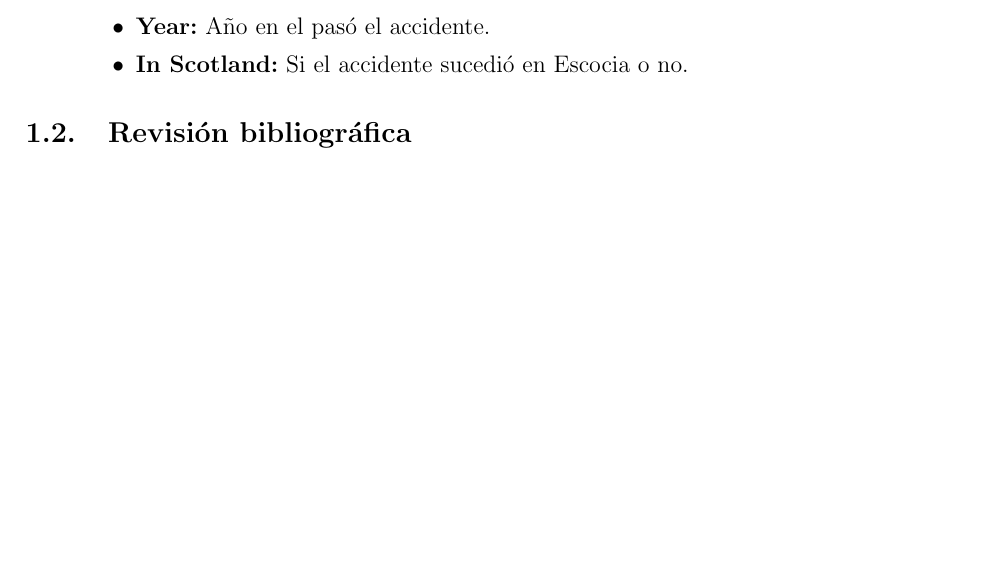
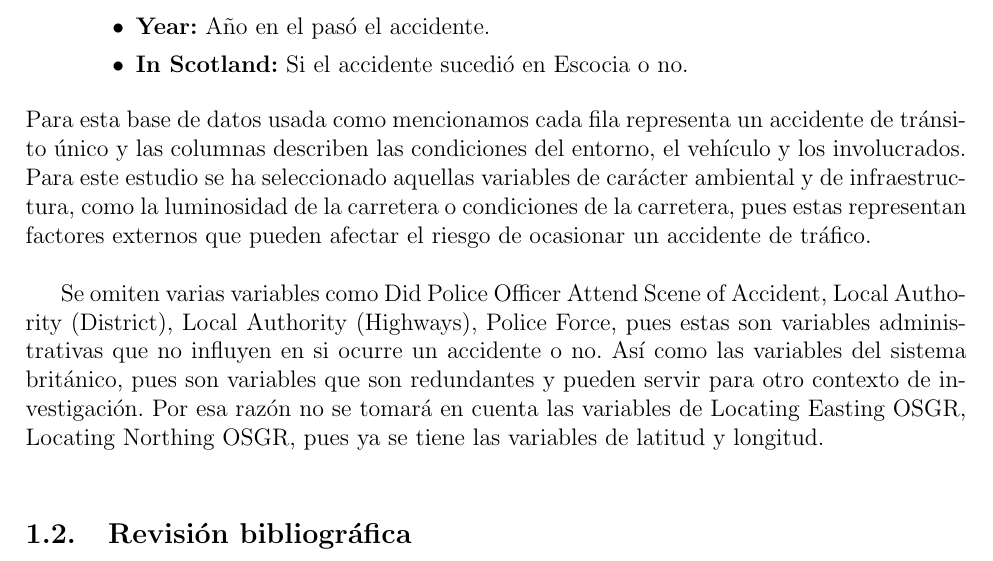
Before and after one commit to CA303-I-2026/Grupo-2, a LaTeX document (bitacoras/bitacora_1/bitacora_1.tex): part of page 10 of 24, cut so that both start at the same text, the shorter picture padded with empty space. Compiled offline with pdfLaTeX.

Commit message:
Docs (Bitácora 1) Se agrega justificación de las variables que se usarán de la base de datos para la investigación.

```diff
--- a/bitacoras/bitacora_1/bitacora_1.tex
+++ b/bitacoras/bitacora_1/bitacora_1.tex
@@ -253,6 +253,20 @@ Se busca estudiar cómo varía la cantidad de accidentes de tránsito en el Rein
 \item \textbf{In Scotland:} Si el accidente sucedió en Escocia o no.
 \end{itemize}
 \end{itemize}
+\\Para esta base de datos usada como mencionamos cada fila representa un accidente de tránsito único
+y las columnas describen las condiciones del entorno, el vehículo y los involucrados.
+Para este estudio se ha seleccionado aquellas variables de carácter ambiental y de infraestructura,
+como la luminosidad de la carretera o condiciones de la carretera, pues estas representan factores
+externos que pueden afectar el riesgo de ocasionar un accidente de tráfico.\\
+
+Se omiten varias variables como Did Police Officer Attend Scene of Accident,
+Local Authority (District), Local Authority (Highways), Police Force,
+pues estas son variables administrativas que no influyen en si ocurre un accidente o no.
+Así como las variables del sistema británico, pues son variables que son redundantes y
+pueden servir para otro contexto de investigación. Por esa razón no se tomará en
+cuenta las variables de Locating Easting OSGR, Locating Northing OSGR,
+pues ya se tiene las variables de latitud y longitud.\\
+
 \subsection{Revisión bibliográfica}
 \subsubsection{Construcción de fichas de literatura}
 \textbf{Ficha 1:}
```
